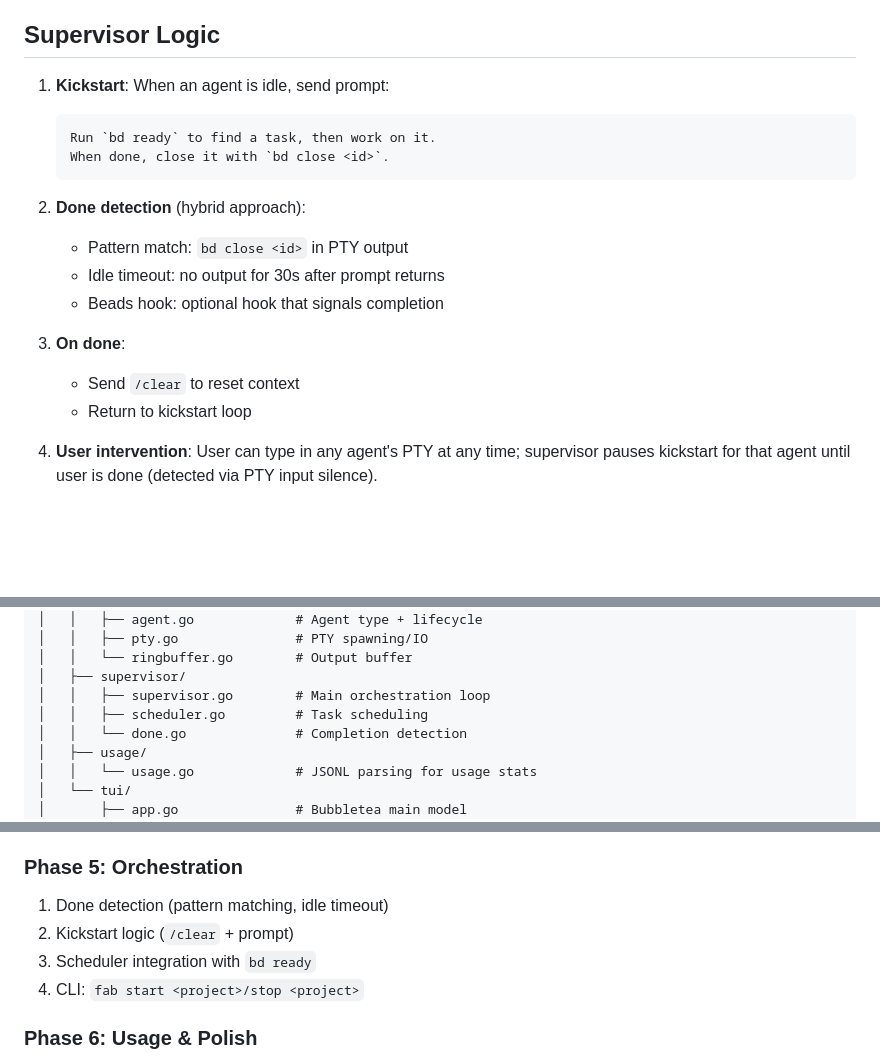
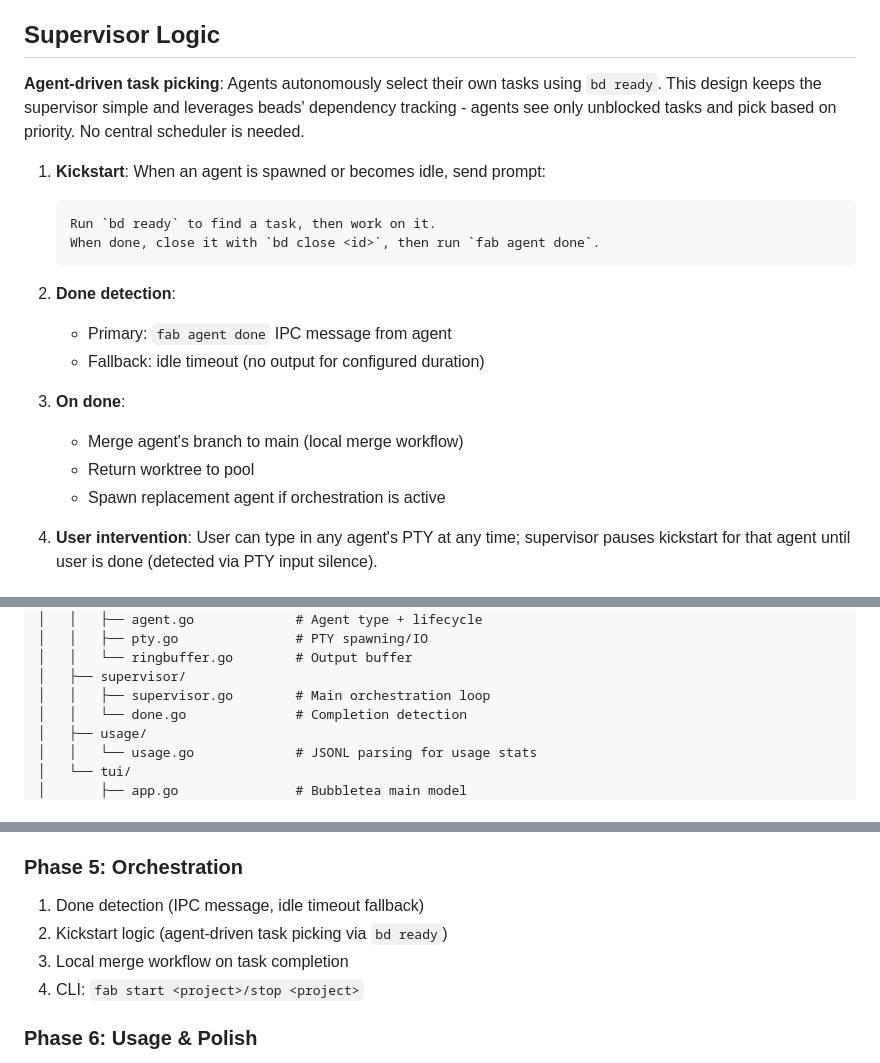
Before and after one commit to tessro/fab, a Markdown page: ARCHITECTURE.md, 3 parts joined by grey strips. Drawn GitHub-style; blank space fills up the shorter version.

Commit message:
docs: clarify agent-driven task picking in architecture
- Add explicit note that agents pick tasks autonomously via `bd ready`
- Update done detection to reflect IPC-based approach
- Update on-done workflow to include merge and respawn
- Remove scheduler.go from directory structure (not needed)
- Update Phase 5 to reflect current implementation approach

Closes FAB-47

````diff
--- a/ARCHITECTURE.md
+++ b/ARCHITECTURE.md
@@ -107,20 +107,22 @@ type Worktree struct {
 
 ## Supervisor Logic
 
-1. **Kickstart**: When an agent is idle, send prompt:
+**Agent-driven task picking**: Agents autonomously select their own tasks using `bd ready`. This design keeps the supervisor simple and leverages beads' dependency tracking - agents see only unblocked tasks and pick based on priority. No central scheduler is needed.
+
+1. **Kickstart**: When an agent is spawned or becomes idle, send prompt:
    ```
    Run `bd ready` to find a task, then work on it.
-   When done, close it with `bd close <id>`.
+   When done, close it with `bd close <id>`, then run `fab agent done`.
    ```
 
-2. **Done detection** (hybrid approach):
-   - Pattern match: `bd close <id>` in PTY output
-   - Idle timeout: no output for 30s after prompt returns
-   - Beads hook: optional hook that signals completion
+2. **Done detection**:
+   - Primary: `fab agent done` IPC message from agent
+   - Fallback: idle timeout (no output for configured duration)
 
 3. **On done**:
-   - Send `/clear` to reset context
-   - Return to kickstart loop
+   - Merge agent's branch to main (local merge workflow)
+   - Return worktree to pool
+   - Spawn replacement agent if orchestration is active
 
 4. **User intervention**: User can type in any agent's PTY at any time; supervisor pauses kickstart for that agent until user is done (detected via PTY input silence).
 
@@ -164,7 +166,6 @@ fab/
 │   │   └── ringbuffer.go        # Output buffer
 │   ├── supervisor/
 │   │   ├── supervisor.go        # Main orchestration loop
-│   │   ├── scheduler.go         # Task scheduling
 │   │   └── done.go              # Completion detection
 │   ├── usage/
 │   │   └── usage.go             # JSONL parsing for usage stats
@@ -224,9 +225,9 @@ require (
 5. CLI: `fab attach`
 
 ### Phase 5: Orchestration
-1. Done detection (pattern matching, idle timeout)
-2. Kickstart logic (`/clear` + prompt)
-3. Scheduler integration with `bd ready`
+1. Done detection (IPC message, idle timeout fallback)
+2. Kickstart logic (agent-driven task picking via `bd ready`)
+3. Local merge workflow on task completion
 4. CLI: `fab start <project>/stop <project>`
 
 ### Phase 6: Usage & Polish
````
